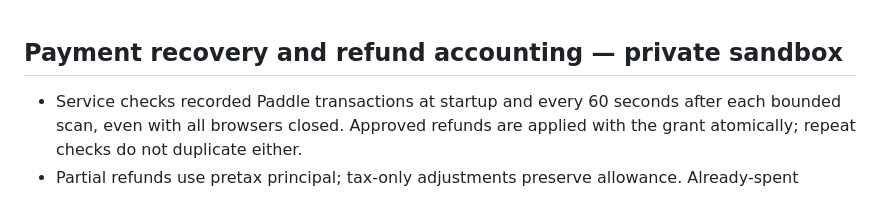
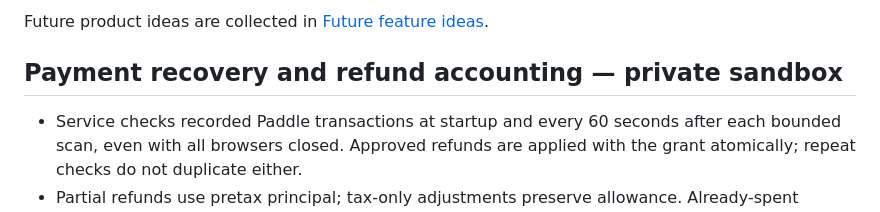
Before and after one commit to n6s/paste2speech, a Markdown page: BACKLOG.md, the part around the change. Rendered like a GitHub page.

Commit message:
Bring future feature ideas into main repository

```diff
--- a/BACKLOG.md
+++ b/BACKLOG.md
@@ -1,3 +1,5 @@
+Future product ideas are collected in [Future feature ideas](docs/future-feature-ideas.md).
+
 ## Payment recovery and refund accounting — private sandbox
 
 - Service checks recorded Paddle transactions at startup and every 60 seconds
```
Also changed, not shown: docs/future-feature-ideas.md (added, +109 -0 lines).
